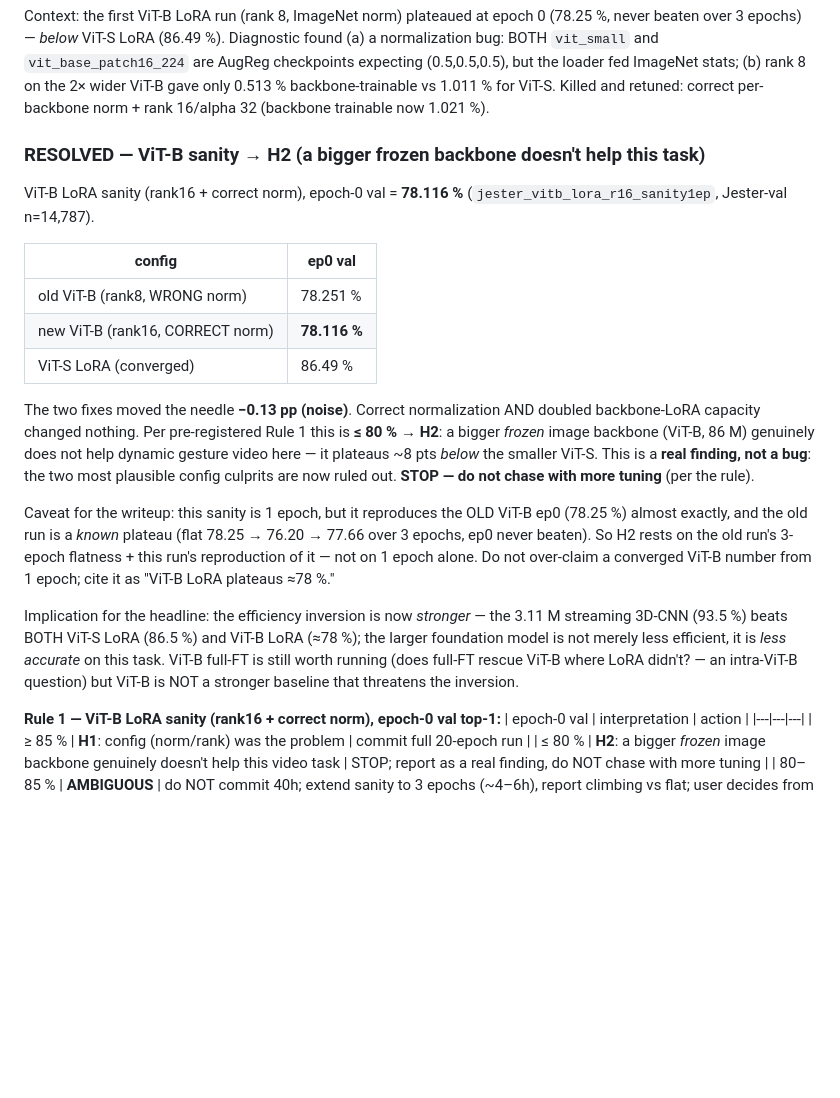
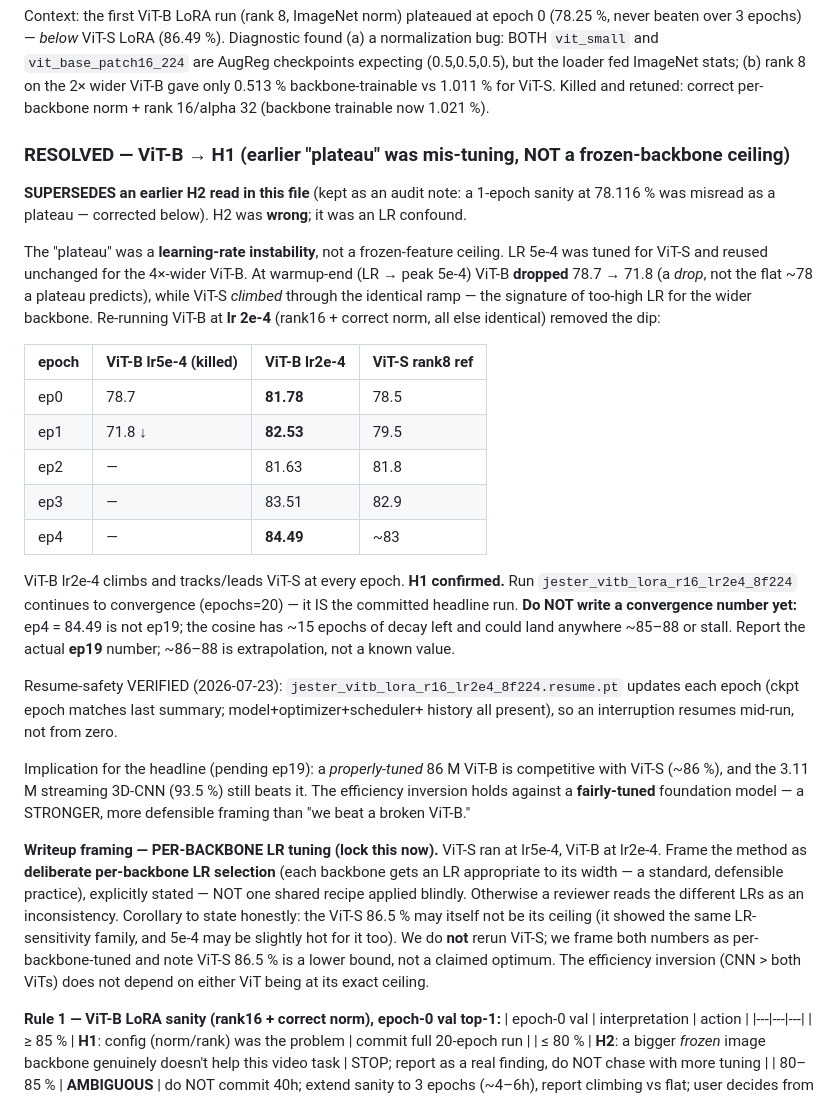
Before and after one commit to Mandar77/gesture-efficiency, a Markdown page: SANITY.md, the part around the change. Rendered like a GitHub page; blank space fills up the shorter version.

Commit message:
correct: ViT-B is H1 (LR mis-tuning), NOT H2; lock per-backbone-LR framing
Supersede the earlier H2 read (1-epoch sanity misread as plateau). The "plateau"
was an LR confound: 5e-4 (ViT-S-tuned) was too hot for the 4x-wider ViT-B ->
7pp DROP at warmup-end (78.7->71.8), while ViT-S climbed through the same ramp.
Re-run at lr2e-4 (rank16 + correct norm) removes the dip: ep0-4 =
81.78/82.53/81.63/83.51/84.49, tracking/leading ViT-S. H1 confirmed.

- Do NOT record a convergence number: ep4=84.49 is not ep19; report actual ep19.
- Verified resume ckpt writes each epoch (interruption-safe).
- Per-backbone LR framing locked: deliberate per-backbone LR selection (ViT-S
  5e-4, ViT-B 2e-4), stated explicitly, not one blind recipe. ViT-S 86.5% framed
  as a lower bound (same LR-sensitivity family), no rerun; inversion doesn't
  depend on either ViT being at its exact ceiling.

Co-Authored-By: Claude Opus 4.8 <noreply@anthropic.com>

```diff
--- a/SANITY.md
+++ b/SANITY.md
@@ -17,37 +17,53 @@ AugReg checkpoints expecting (0.5,0.5,0.5), but the loader fed ImageNet stats;
 for ViT-S. Killed and retuned: correct per-backbone norm + rank 16/alpha 32
 (backbone trainable now 1.021 %).
 
-### RESOLVED — ViT-B sanity → **H2** (a bigger frozen backbone doesn't help this task)
+### RESOLVED — ViT-B → **H1** (earlier "plateau" was mis-tuning, NOT a frozen-backbone ceiling)
 
-ViT-B LoRA sanity (rank16 + correct norm), epoch-0 val = **78.116 %**
-(`jester_vitb_lora_r16_sanity1ep`, Jester-val n=14,787).
+**SUPERSEDES an earlier H2 read in this file** (kept as an audit note: a 1-epoch
+sanity at 78.116 % was misread as a plateau — corrected below). H2 was **wrong**;
+it was an LR confound.
 
-| config | ep0 val |
-|---|---|
-| old ViT-B (rank8, WRONG norm) | 78.251 % |
-| new ViT-B (rank16, CORRECT norm) | **78.116 %** |
-| ViT-S LoRA (converged) | 86.49 % |
+The "plateau" was a **learning-rate instability**, not a frozen-feature ceiling.
+LR 5e-4 was tuned for ViT-S and reused unchanged for the 4×-wider ViT-B. At
+warmup-end (LR → peak 5e-4) ViT-B **dropped** 78.7 → 71.8 (a *drop*, not the flat
+~78 a plateau predicts), while ViT-S *climbed* through the identical ramp — the
+signature of too-high LR for the wider backbone. Re-running ViT-B at **lr 2e-4**
+(rank16 + correct norm, all else identical) removed the dip:
 
-The two fixes moved the needle **−0.13 pp (noise)**. Correct normalization AND
-doubled backbone-LoRA capacity changed nothing. Per pre-registered Rule 1 this is
-**≤ 80 % → H2**: a bigger *frozen* image backbone (ViT-B, 86 M) genuinely does not
-help dynamic gesture video here — it plateaus ~8 pts *below* the smaller ViT-S.
-This is a **real finding, not a bug**: the two most plausible config culprits are
-now ruled out. **STOP — do not chase with more tuning** (per the rule).
+| epoch | ViT-B lr5e-4 (killed) | **ViT-B lr2e-4** | ViT-S rank8 ref |
+|---|---|---|---|
+| ep0 | 78.7 | **81.78** | 78.5 |
+| ep1 | 71.8 ↓ | **82.53** | 79.5 |
+| ep2 | — | 81.63 | 81.8 |
+| ep3 | — | 83.51 | 82.9 |
+| ep4 | — | **84.49** | ~83 |
 
-Caveat for the writeup: this sanity is 1 epoch, but it reproduces the OLD ViT-B
-ep0 (78.25 %) almost exactly, and the old run is a *known* plateau (flat 78.25 →
-76.20 → 77.66 over 3 epochs, ep0 never beaten). So H2 rests on the old run's
-3-epoch flatness + this run's reproduction of it — not on 1 epoch alone. Do not
-over-claim a converged ViT-B number from 1 epoch; cite it as "ViT-B LoRA
-plateaus ≈78 %."
+ViT-B lr2e-4 climbs and tracks/leads ViT-S at every epoch. **H1 confirmed.**
+Run `jester_vitb_lora_r16_lr2e4_8f224` continues to convergence (epochs=20) — it
+IS the committed headline run. **Do NOT write a convergence number yet:** ep4 =
+84.49 is not ep19; the cosine has ~15 epochs of decay left and could land
+anywhere ~85–88 or stall. Report the actual **ep19** number; ~86–88 is
+extrapolation, not a known value.
 
-Implication for the headline: the efficiency inversion is now *stronger* — the
-3.11 M streaming 3D-CNN (93.5 %) beats BOTH ViT-S LoRA (86.5 %) and ViT-B LoRA
-(≈78 %); the larger foundation model is not merely less efficient, it is *less
-accurate* on this task. ViT-B full-FT is still worth running (does full-FT rescue
-ViT-B where LoRA didn't? — an intra-ViT-B question) but ViT-B is NOT a stronger
-baseline that threatens the inversion.
+Resume-safety VERIFIED (2026-07-23): `jester_vitb_lora_r16_lr2e4_8f224.resume.pt`
+updates each epoch (ckpt epoch matches last summary; model+optimizer+scheduler+
+history all present), so an interruption resumes mid-run, not from zero.
+
+Implication for the headline (pending ep19): a *properly-tuned* 86 M ViT-B is
+competitive with ViT-S (~86 %), and the 3.11 M streaming 3D-CNN (93.5 %) still
+beats it. The efficiency inversion holds against a **fairly-tuned** foundation
+model — a STRONGER, more defensible framing than "we beat a broken ViT-B."
+
+**Writeup framing — PER-BACKBONE LR tuning (lock this now).** ViT-S ran at lr5e-4,
+ViT-B at lr2e-4. Frame the method as **deliberate per-backbone LR selection**
+(each backbone gets an LR appropriate to its width — a standard, defensible
+practice), explicitly stated — NOT one shared recipe applied blindly. Otherwise a
+reviewer reads the different LRs as an inconsistency. Corollary to state honestly:
+the ViT-S 86.5 % may itself not be its ceiling (it showed the same LR-sensitivity
+family, and 5e-4 may be slightly hot for it too). We do **not** rerun ViT-S; we
+frame both numbers as per-backbone-tuned and note ViT-S 86.5 % is a lower bound,
+not a claimed optimum. The efficiency inversion (CNN > both ViTs) does not depend
+on either ViT being at its exact ceiling.
 
 **Rule 1 — ViT-B LoRA sanity (rank16 + correct norm), epoch-0 val top-1:**
 | epoch-0 val | interpretation | action |
```
